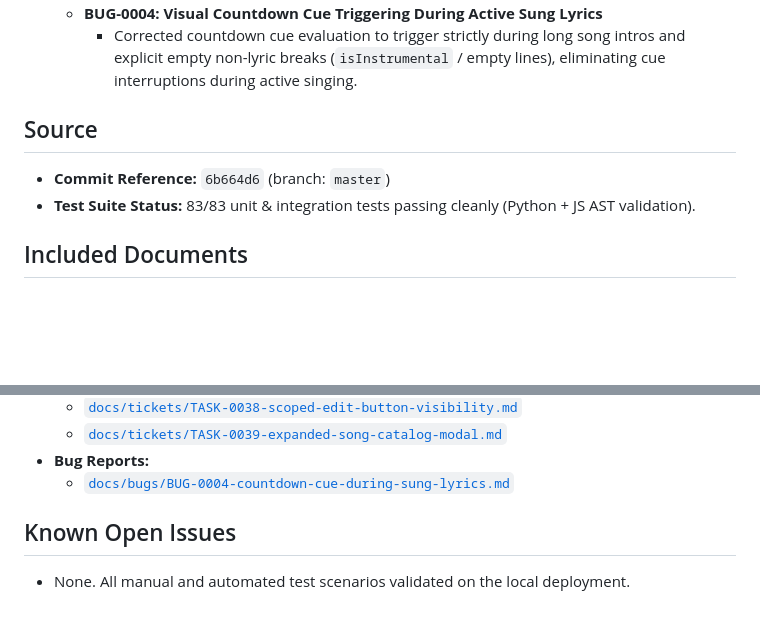
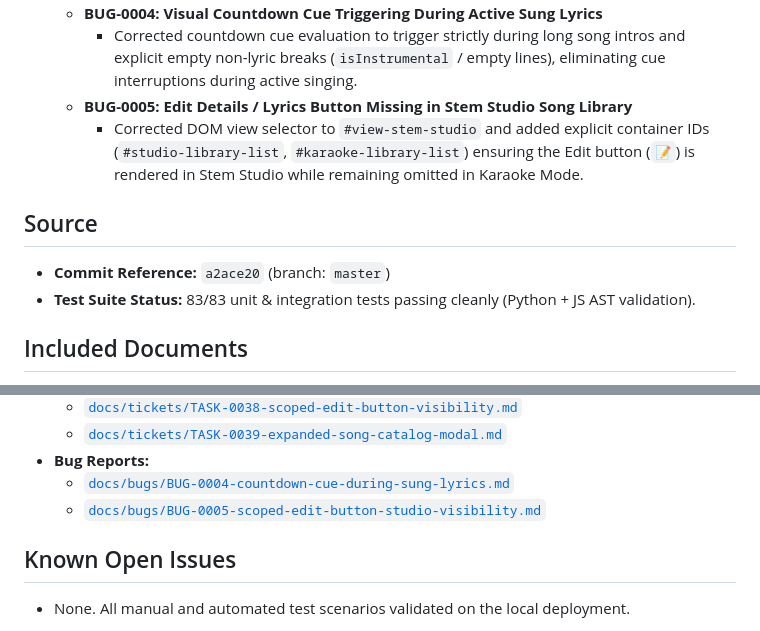
Before and after one commit to reg-almonte/flexioke, a Markdown page: docs/releases/v0.2.3.md, 2 parts joined by grey strips. Rendered like a GitHub page; blank space fills up the shorter version.

Commit message:
docs(release): update v0.2.3 manifest with BUG-0005

```diff
--- a/docs/releases/v0.2.3.md
+++ b/docs/releases/v0.2.3.md
@@ -24,9 +24,11 @@ approved_at:
     - Full-Screen Song Catalog Modal (`#song-catalog-modal`) with real-time search, quick-clear (`✕`), 4-way sorting (`Title A-Z/Z-A`, `Artist A-Z`, `Recent`), and 1-click `▶ Play Now` & `➕ Add to Queue` actions.
   - **BUG-0004: Visual Countdown Cue Triggering During Active Sung Lyrics**
     - Corrected countdown cue evaluation to trigger strictly during long song intros and explicit empty non-lyric breaks (`isInstrumental` / empty lines), eliminating cue interruptions during active singing.
+  - **BUG-0005: Edit Details / Lyrics Button Missing in Stem Studio Song Library**
+    - Corrected DOM view selector to `#view-stem-studio` and added explicit container IDs (`#studio-library-list`, `#karaoke-library-list`) ensuring the Edit button (`📝`) is rendered in Stem Studio while remaining omitted in Karaoke Mode.
 
 ## Source
-- **Commit Reference:** `6b664d6` (branch: `master`)
+- **Commit Reference:** `a2ace20` (branch: `master`)
 - **Test Suite Status:** 83/83 unit & integration tests passing cleanly (Python + JS AST validation).
 
 ## Included Documents
@@ -47,6 +49,7 @@ approved_at:
   - [`docs/tickets/TASK-0039-expanded-song-catalog-modal.md`](../tickets/TASK-0039-expanded-song-catalog-modal.md)
 - **Bug Reports:**
   - [`docs/bugs/BUG-0004-countdown-cue-during-sung-lyrics.md`](../bugs/BUG-0004-countdown-cue-during-sung-lyrics.md)
+  - [`docs/bugs/BUG-0005-scoped-edit-button-studio-visibility.md`](../bugs/BUG-0005-scoped-edit-button-studio-visibility.md)
 
 ## Known Open Issues
 - None. All manual and automated test scenarios validated on the local deployment.
```
